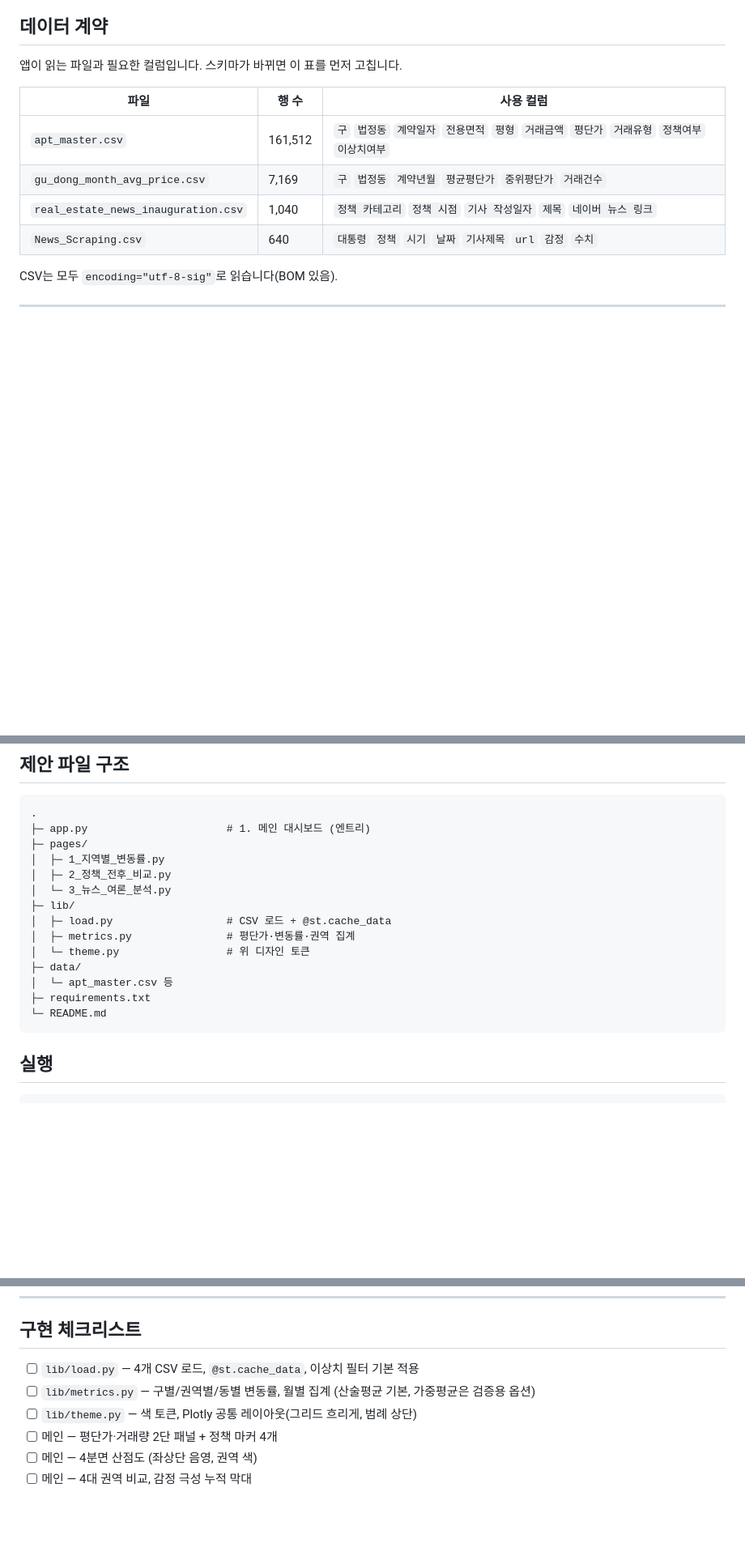
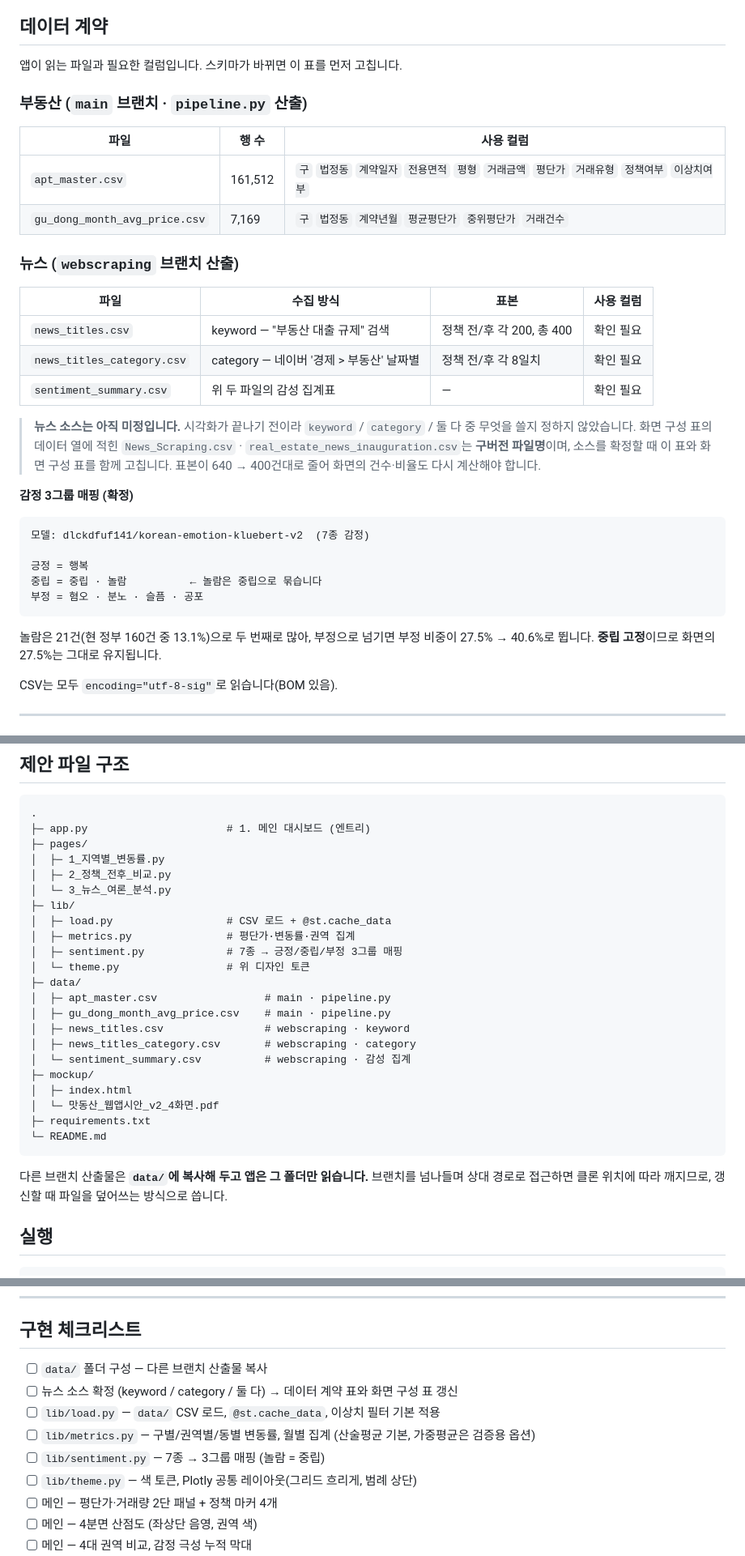
Before and after one commit to skshieldus-6th-miniproject1-team2/miniproject1, a Markdown page: README.md, 3 parts joined by grey strips. Shown at 81% size. GitHub-like rendering; blank space fills up the shorter version.

Commit message:
docs: 파일 구조 변경
Update README to clarify branch purpose and data sources.

````diff
--- a/README.md
+++ b/README.md
@@ -58,12 +58,37 @@ st.dataframe(
 
 앱이 읽는 파일과 필요한 컬럼입니다. 스키마가 바뀌면 이 표를 먼저 고칩니다.
 
+### 부동산 (`main` 브랜치 · `pipeline.py` 산출)
+
 | 파일 | 행 수 | 사용 컬럼 |
 |---|---|---|
 | `apt_master.csv` | 161,512 | `구` `법정동` `계약일자` `전용면적` `평형` `거래금액` `평단가` `거래유형` `정책여부` `이상치여부` |
 | `gu_dong_month_avg_price.csv` | 7,169 | `구` `법정동` `계약년월` `평균평단가` `중위평단가` `거래건수` |
-| `real_estate_news_inauguration.csv` | 1,040 | `정책 카테고리` `정책 시점` `기사 작성일자` `제목` `네이버 뉴스 링크` |
-| `News_Scraping.csv` | 640 | `대통령` `정책` `시기` `날짜` `기사제목` `url` `감정` `수치` |
+
+### 뉴스 (`webscraping` 브랜치 산출)
+
+| 파일 | 수집 방식 | 표본 | 사용 컬럼 |
+|---|---|---|---|
+| `news_titles.csv` | keyword — "부동산 대출 규제" 검색 | 정책 전/후 각 200, 총 400 | 확인 필요 |
+| `news_titles_category.csv` | category — 네이버 '경제 > 부동산' 날짜별 | 정책 전/후 각 8일치 | 확인 필요 |
+| `sentiment_summary.csv` | 위 두 파일의 감성 집계표 | — | 확인 필요 |
+
+> **뉴스 소스는 아직 미정입니다.** 시각화가 끝나기 전이라 `keyword` / `category` / 둘 다 중 무엇을 쓸지 정하지 않았습니다.
+> 화면 구성 표의 데이터 열에 적힌 `News_Scraping.csv` · `real_estate_news_inauguration.csv`는 **구버전 파일명**이며,
+> 소스를 확정할 때 이 표와 화면 구성 표를 함께 고칩니다. 표본이 640 → 400건대로 줄어 화면의 건수·비율도 다시 계산해야 합니다.
+
+**감정 3그룹 매핑 (확정)**
+
+```
+모델: dlckdfuf141/korean-emotion-kluebert-v2  (7종 감정)
+
+긍정 = 행복
+중립 = 중립 · 놀람          ← 놀람은 중립으로 묶습니다
+부정 = 혐오 · 분노 · 슬픔 · 공포
+```
+
+놀람은 21건(현 정부 160건 중 13.1%)으로 두 번째로 많아, 부정으로 넘기면 부정 비중이 27.5% → 40.6%로 뜁니다.
+**중립 고정**이므로 화면의 27.5%는 그대로 유지됩니다.
 
 CSV는 모두 `encoding="utf-8-sig"`로 읽습니다(BOM 있음).
 
@@ -159,12 +184,23 @@ CSV는 모두 `encoding="utf-8-sig"`로 읽습니다(BOM 있음).
 ├─ lib/
 │  ├─ load.py                  # CSV 로드 + @st.cache_data
 │  ├─ metrics.py               # 평단가·변동률·권역 집계
+│  ├─ sentiment.py             # 7종 → 긍정/중립/부정 3그룹 매핑
 │  └─ theme.py                 # 위 디자인 토큰
 ├─ data/
-│  └─ apt_master.csv 등
+│  ├─ apt_master.csv                 # main · pipeline.py
+│  ├─ gu_dong_month_avg_price.csv    # main · pipeline.py
+│  ├─ news_titles.csv                # webscraping · keyword
+│  ├─ news_titles_category.csv       # webscraping · category
+│  └─ sentiment_summary.csv          # webscraping · 감성 집계
+├─ mockup/
+│  ├─ index.html
+│  └─ 맛동산_웹앱시안_v2_4화면.pdf
 ├─ requirements.txt
 └─ README.md
 ```
+
+다른 브랜치 산출물은 **`data/`에 복사해 두고 앱은 그 폴더만 읽습니다.** 브랜치를 넘나들며 상대 경로로
+접근하면 클론 위치에 따라 깨지므로, 갱신할 때 파일을 덮어쓰는 방식으로 씁니다.
 
 ## 실행
 
@@ -186,8 +222,11 @@ plotly>=5.22
 
 ## 구현 체크리스트
 
-- [ ] `lib/load.py` — 4개 CSV 로드, `@st.cache_data`, 이상치 필터 기본 적용
+- [ ] `data/` 폴더 구성 — 다른 브랜치 산출물 복사
+- [ ] 뉴스 소스 확정 (keyword / category / 둘 다) → 데이터 계약 표와 화면 구성 표 갱신
+- [ ] `lib/load.py` — `data/` CSV 로드, `@st.cache_data`, 이상치 필터 기본 적용
 - [ ] `lib/metrics.py` — 구별/권역별/동별 변동률, 월별 집계 (산술평균 기본, 가중평균은 검증용 옵션)
+- [ ] `lib/sentiment.py` — 7종 → 3그룹 매핑 (놀람 = 중립)
 - [ ] `lib/theme.py` — 색 토큰, Plotly 공통 레이아웃(그리드 흐리게, 범례 상단)
 - [ ] 메인 — 평단가·거래량 2단 패널 + 정책 마커 4개
 - [ ] 메인 — 4분면 산점도 (좌상단 음영, 권역 색)
````
Also changed, not shown: other parts of README.md (+1 -1 lines).
